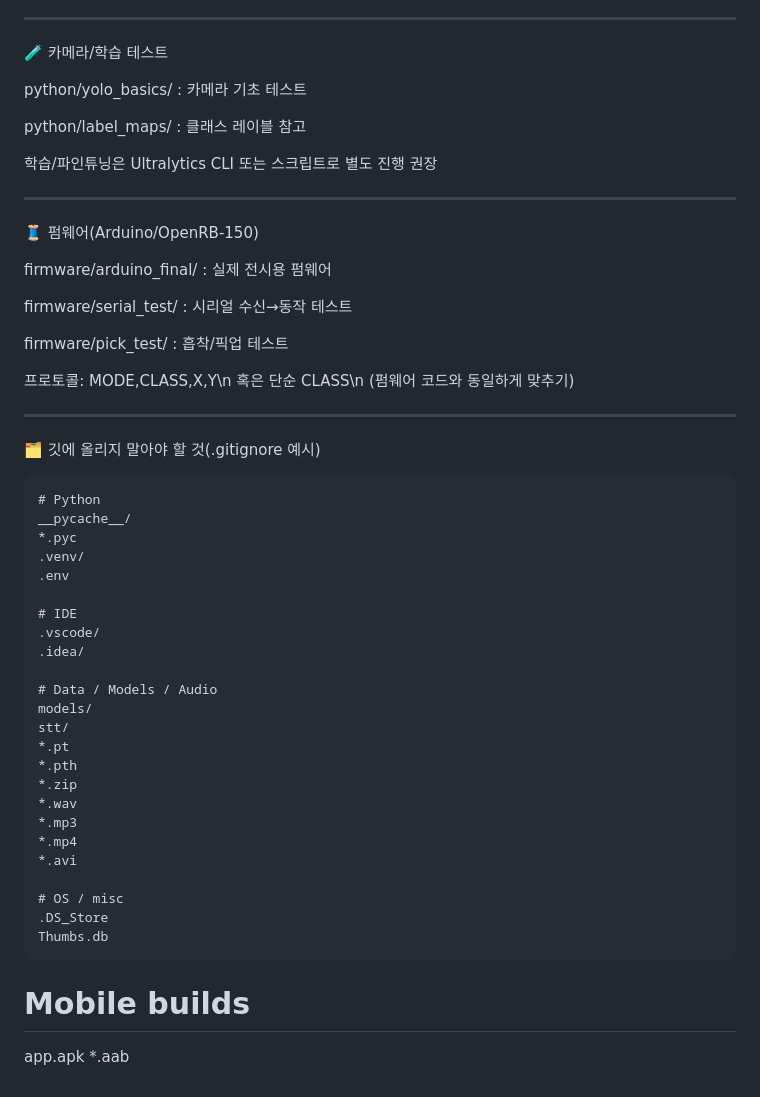
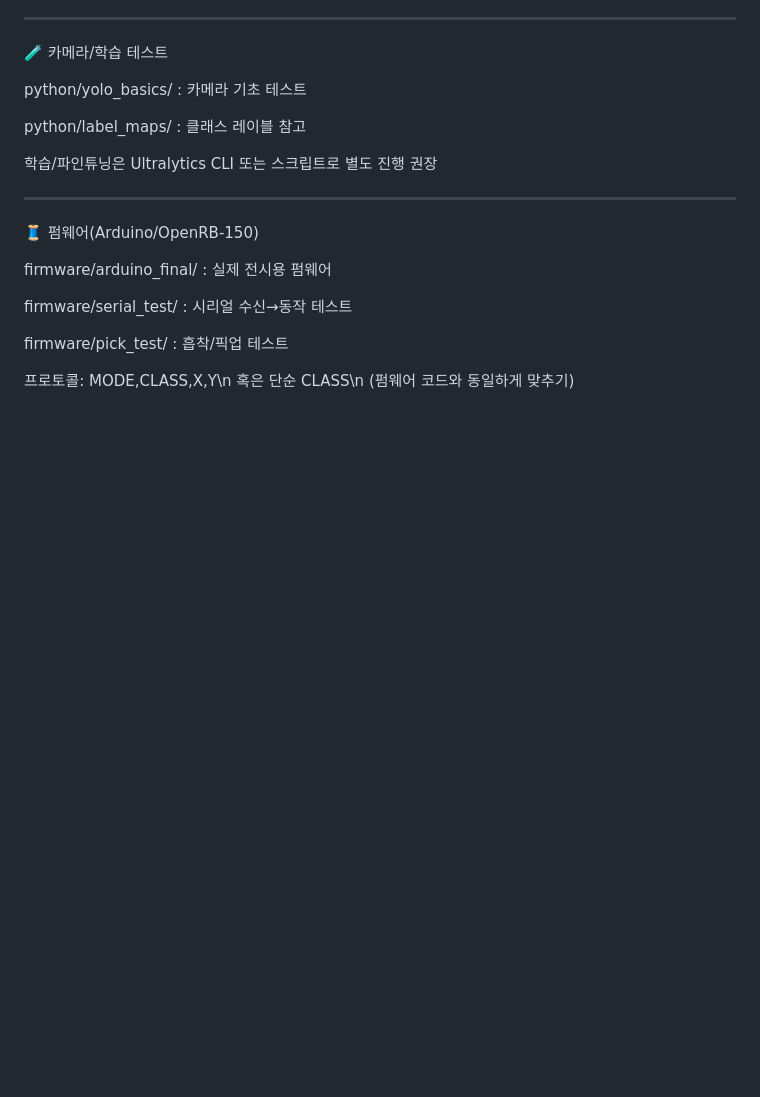
Before and after one commit to susie1214/ICT_project, a Markdown page: README.md, the part around the change. Drawn GitHub-style; blank space fills up the shorter version.

````diff
--- a/README.md
+++ b/README.md
@@ -157,37 +157,3 @@ firmware/serial_test/ : 시리얼 수신→동작 테스트
 firmware/pick_test/ : 흡착/픽업 테스트
 
 프로토콜: MODE,CLASS,X,Y\n 혹은 단순 CLASS\n (펌웨어 코드와 동일하게 맞추기)
-
----
-
-🗂 깃에 올리지 말아야 할 것(.gitignore 예시)
-```
-# Python
-__pycache__/
-*.pyc
-.venv/
-.env
-
-# IDE
-.vscode/
-.idea/
-
-# Data / Models / Audio
-models/
-stt/
-*.pt
-*.pth
-*.zip
-*.wav
-*.mp3
-*.mp4
-*.avi
-
-# OS / misc
-.DS_Store
-Thumbs.db
-```
-
-# Mobile builds
-app.apk
-*.aab
````
